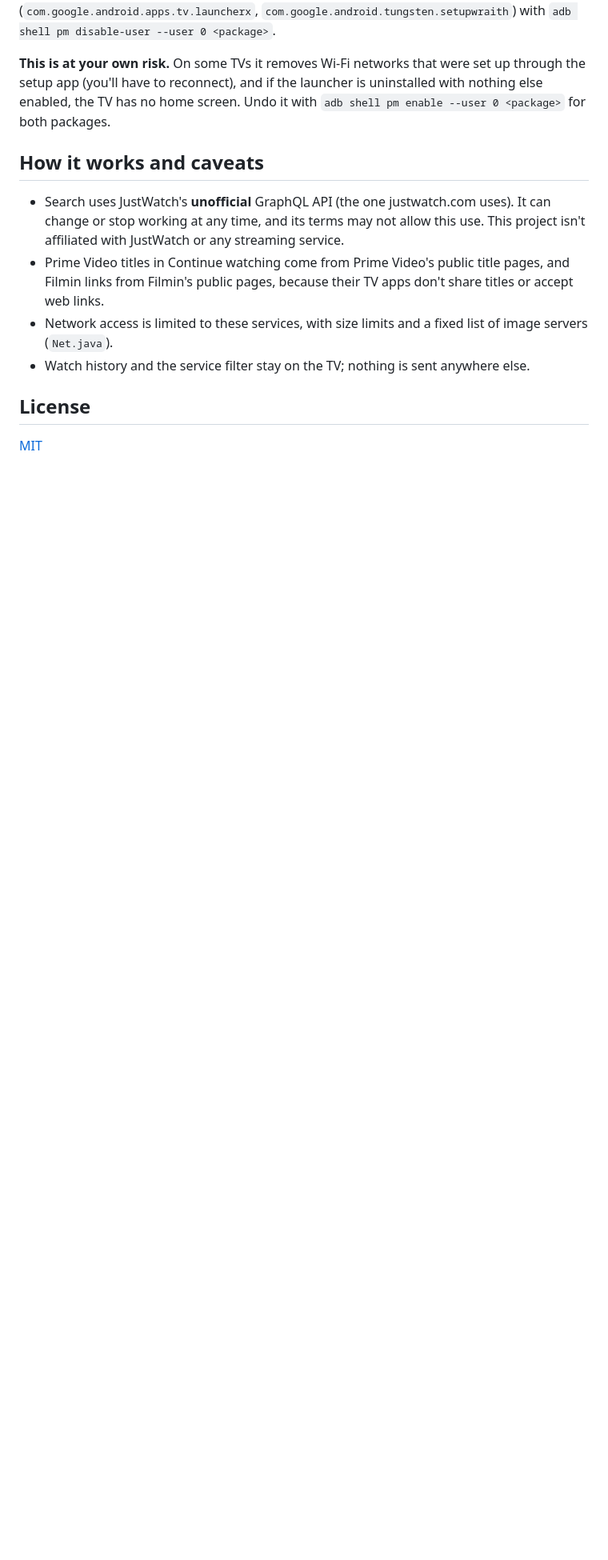
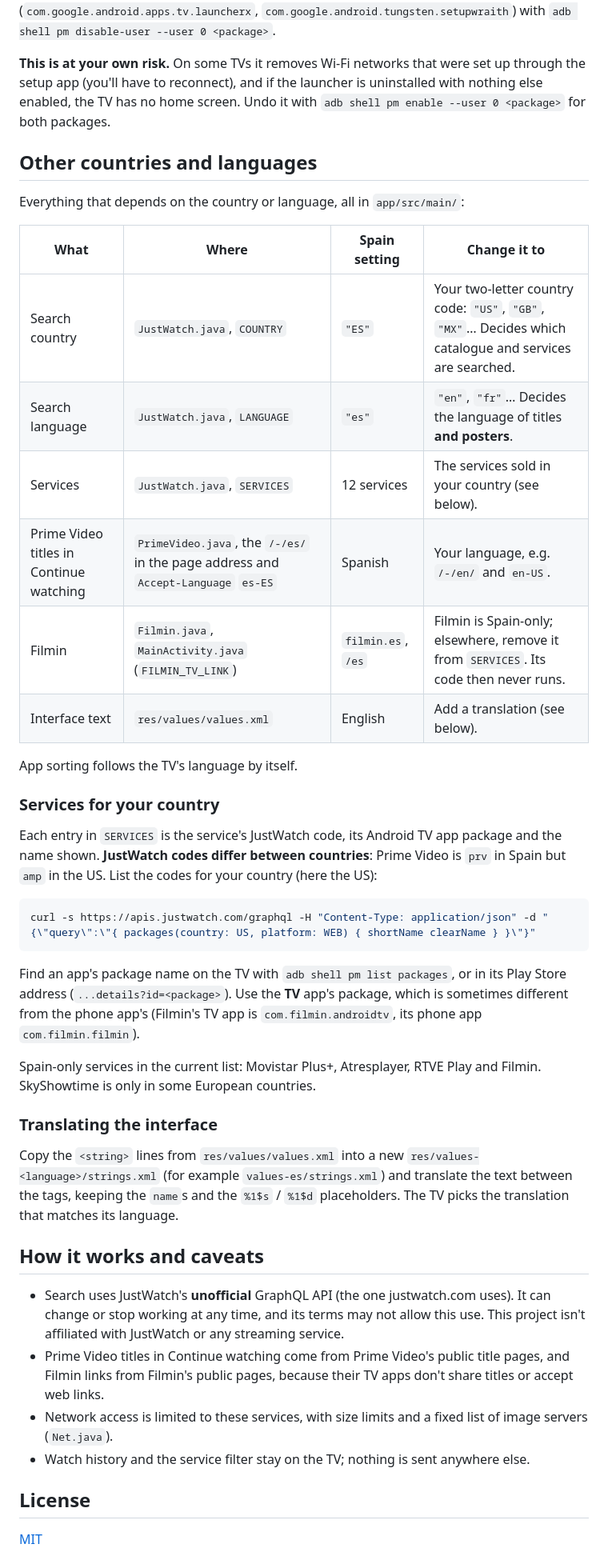
Before and after one commit to Lwphs/light-launcher, a Markdown page: README.md, the part around one of its changes. Shown at 80% size. Rendered like a GitHub page; blank space fills up the shorter version.

````diff
--- a/README.md
+++ b/README.md
@@ -72,6 +78,45 @@ setup app (you'll have to reconnect), and if the launcher is uninstalled with no
 enabled, the TV has no home screen. Undo it with `adb shell pm enable --user 0 <package>` for
 both packages.
 
+## Other countries and languages
+
+Everything that depends on the country or language, all in `app/src/main/`:
+
+| What | Where | Spain setting | Change it to |
+|---|---|---|---|
+| Search country | `JustWatch.java`, `COUNTRY` | `"ES"` | Your two-letter country code: `"US"`, `"GB"`, `"MX"`… Decides which catalogue and services are searched. |
+| Search language | `JustWatch.java`, `LANGUAGE` | `"es"` | `"en"`, `"fr"`… Decides the language of titles **and posters**. |
+| Services | `JustWatch.java`, `SERVICES` | 12 services | The services sold in your country (see below). |
+| Prime Video titles in Continue watching | `PrimeVideo.java`, the `/-/es/` in the page address and `Accept-Language` `es-ES` | Spanish | Your language, e.g. `/-/en/` and `en-US`. |
+| Filmin | `Filmin.java`, `MainActivity.java` (`FILMIN_TV_LINK`) | `filmin.es`, `/es` | Filmin is Spain-only; elsewhere, remove it from `SERVICES`. Its code then never runs. |
+| Interface text | `res/values/values.xml` | English | Add a translation (see below). |
+
+App sorting follows the TV's language by itself.
+
+### Services for your country
+
+Each entry in `SERVICES` is the service's JustWatch code, its Android TV app package and the name
+shown. **JustWatch codes differ between countries**: Prime Video is `prv` in Spain but `amp` in
+the US. List the codes for your country (here the US):
+
+```bash
+curl -s https://apis.justwatch.com/graphql -H "Content-Type: application/json" -d "{\"query\":\"{ packages(country: US, platform: WEB) { shortName clearName } }\"}"
+```
+
+Find an app's package name on the TV with `adb shell pm list packages`, or in its Play Store
+address (`...details?id=<package>`). Use the **TV** app's package, which is sometimes different
+from the phone app's (Filmin's TV app is `com.filmin.androidtv`, its phone app `com.filmin.filmin`).
+
+Spain-only services in the current list: Movistar Plus+, Atresplayer, RTVE Play and Filmin.
+SkyShowtime is only in some European countries.
+
+### Translating the interface
+
+Copy the `<string>` lines from `res/values/values.xml` into a new
+`res/values-<language>/strings.xml` (for example `values-es/strings.xml`) and translate the text
+between the tags, keeping the `name`s and the `%1$s` / `%1$d` placeholders. The TV picks the
+translation that matches its language.
+
 ## How it works and caveats
 
 - Search uses JustWatch's **unofficial** GraphQL API (the one justwatch.com uses). It can change
````
Also changed, not shown: other parts of README.md (+8 -2 lines), screenshots/filter.png (added), screenshots/home.png (added), 1 other file.
